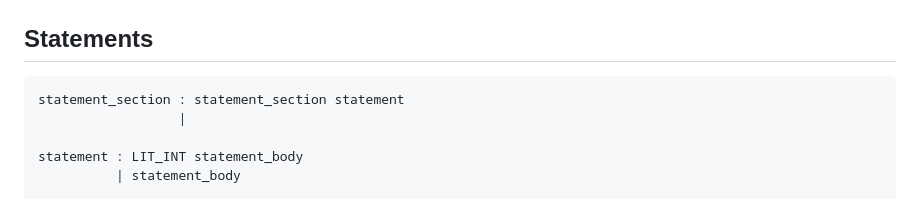
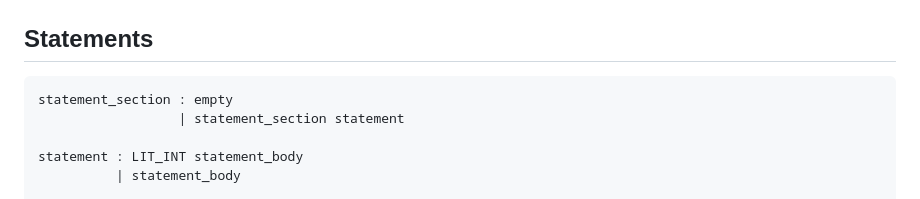
Before and after one commit to eduardo106919/TP_PL_25-26, a Markdown page: CFG.md, the part around the change. GitHub-like rendering.

Commit message:
docs: use empty production consistently in statement_section

````diff
--- a/CFG.md
+++ b/CFG.md
@@ -55,8 +55,8 @@ empty :
 ## Statements
 
 ```
-statement_section : statement_section statement
-                  |
+statement_section : empty
+                  | statement_section statement
 
 statement : LIT_INT statement_body
           | statement_body
````
